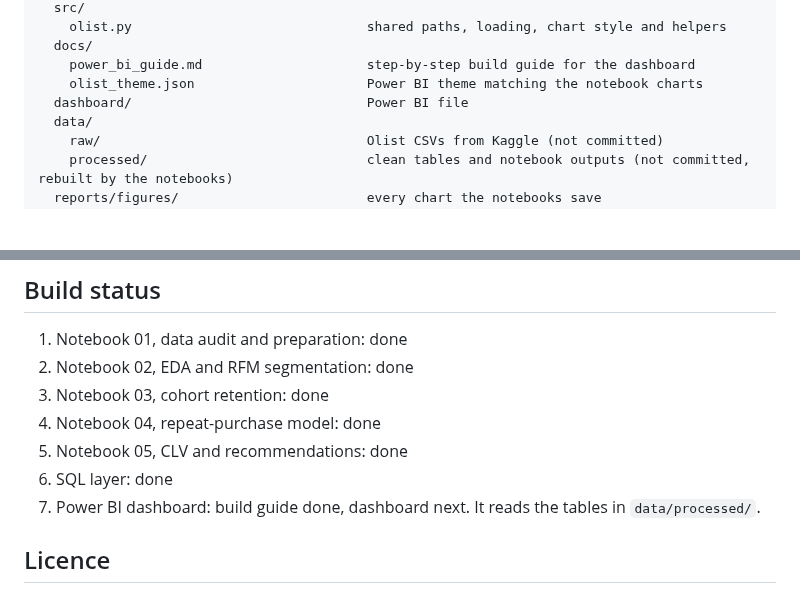
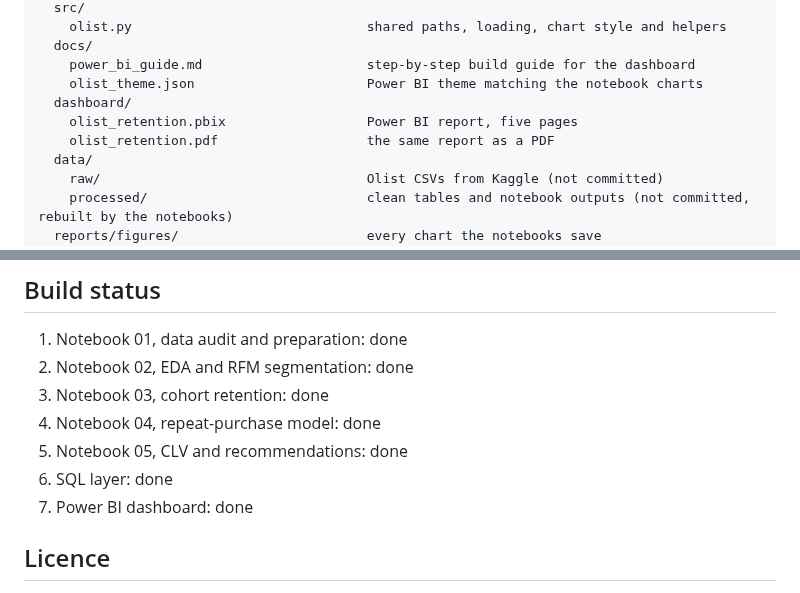
Before and after one commit to JoshuaPaul-lasisi/cartpadi-customer, a Markdown page: README.md, 2 parts joined by grey strips. Rendered like a GitHub page; blank space fills up the shorter version.

```diff
--- a/README.md
+++ b/README.md
@@ -41,7 +41,9 @@ Licence: CC BY-NC-SA 4.0. The data is free for non-commercial use with attributi
   docs/
     power_bi_guide.md                     step-by-step build guide for the dashboard
     olist_theme.json                      Power BI theme matching the notebook charts
-  dashboard/                              Power BI file
+  dashboard/
+    olist_retention.pbix                  Power BI report, five pages
+    olist_retention.pdf                   the same report as a PDF
   data/
     raw/                                  Olist CSVs from Kaggle (not committed)
     processed/                            clean tables and notebook outputs (not committed, rebuilt by the notebooks)
@@ -94,7 +120,7 @@ Python (pandas, NumPy, scikit-learn, XGBoost, Matplotlib), Jupyter, SQL (DuckDB)
 4. Notebook 04, repeat-purchase model: done
 5. Notebook 05, CLV and recommendations: done
 6. SQL layer: done
-7. Power BI dashboard: build guide done, dashboard next. It reads the tables in `data/processed/`.
+7. Power BI dashboard: done
 
 ## Licence
 
```
Also changed, not shown: other parts of README.md (+25 -1 lines), reports/figures/dashboard_1_overview.png (added), reports/figures/dashboard_2_orders_geography.png (added), reports/figures/dashboard_3_delivery_reviews.png (added), reports/figures/dashboard_4_cohorts.png (added), reports/figures/dashboard_5_segments.png (added), 3 other files.
